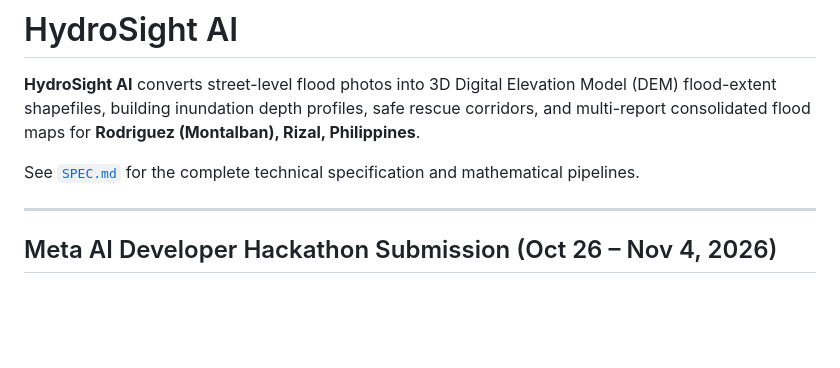
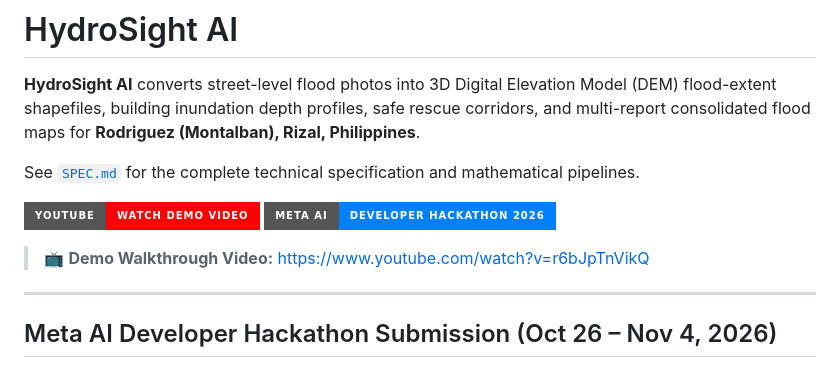
Before and after one commit to rick2x/hydrosight, a Markdown page: README.md, the part around the change. Drawn GitHub-style; badges without logos; blank space fills up the shorter version.

Commit message:
docs: add YouTube demo walkthrough link to README and frontend header

```diff
--- a/README.md
+++ b/README.md
@@ -3,6 +3,11 @@
 **HydroSight AI** converts street-level flood photos into 3D Digital Elevation Model (DEM) flood-extent shapefiles, building inundation depth profiles, safe rescue corridors, and multi-report consolidated flood maps for **Rodriguez (Montalban), Rizal, Philippines**.
 
 See [`SPEC.md`](SPEC.md) for the complete technical specification and mathematical pipelines.
+
+[![Watch Demo Video](https://img.shields.io/badge/YouTube-Watch%20Demo%20Video-FF0000?style=for-the-badge&logo=youtube&logoColor=white)](https://www.youtube.com/watch?v=r6bJpTnVikQ)
+[![Meta AI Hackathon](https://img.shields.io/badge/Meta%20AI-Developer%20Hackathon%202026-0081FB?style=for-the-badge&logo=meta&logoColor=white)](https://www.youtube.com/watch?v=r6bJpTnVikQ)
+
+> 📺 **Demo Walkthrough Video:** [https://www.youtube.com/watch?v=r6bJpTnVikQ](https://www.youtube.com/watch?v=r6bJpTnVikQ)
 
 ---
 
```
